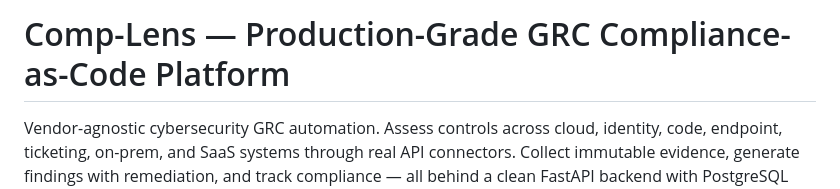
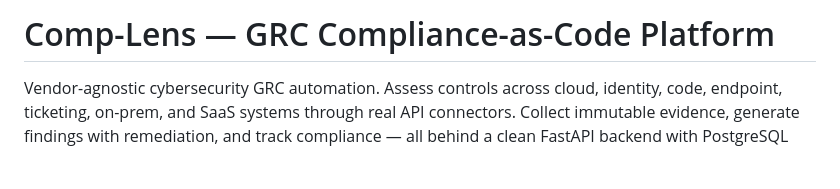
Before and after one commit to shalak97/Comp-lens, a Markdown page: README.md, the part around the change. Drawn GitHub-style; blank space fills up the shorter version.

```diff
--- a/README.md
+++ b/README.md
@@ -1,4 +1,4 @@
-# Comp-Lens — Production-Grade GRC Compliance-as-Code Platform
+# Comp-Lens — GRC Compliance-as-Code Platform
 
 Vendor-agnostic cybersecurity GRC automation. Assess controls across cloud,
 identity, code, endpoint, ticketing, on-prem, and SaaS systems through real API
```
